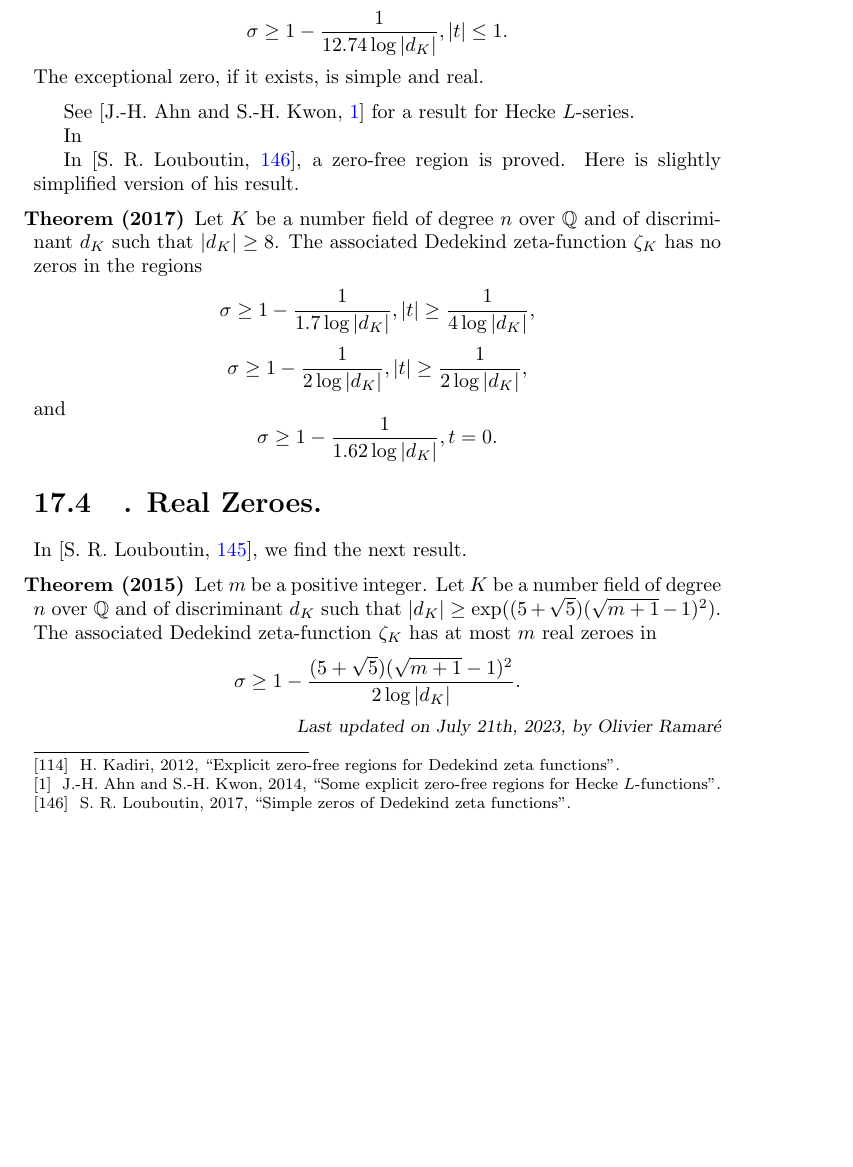
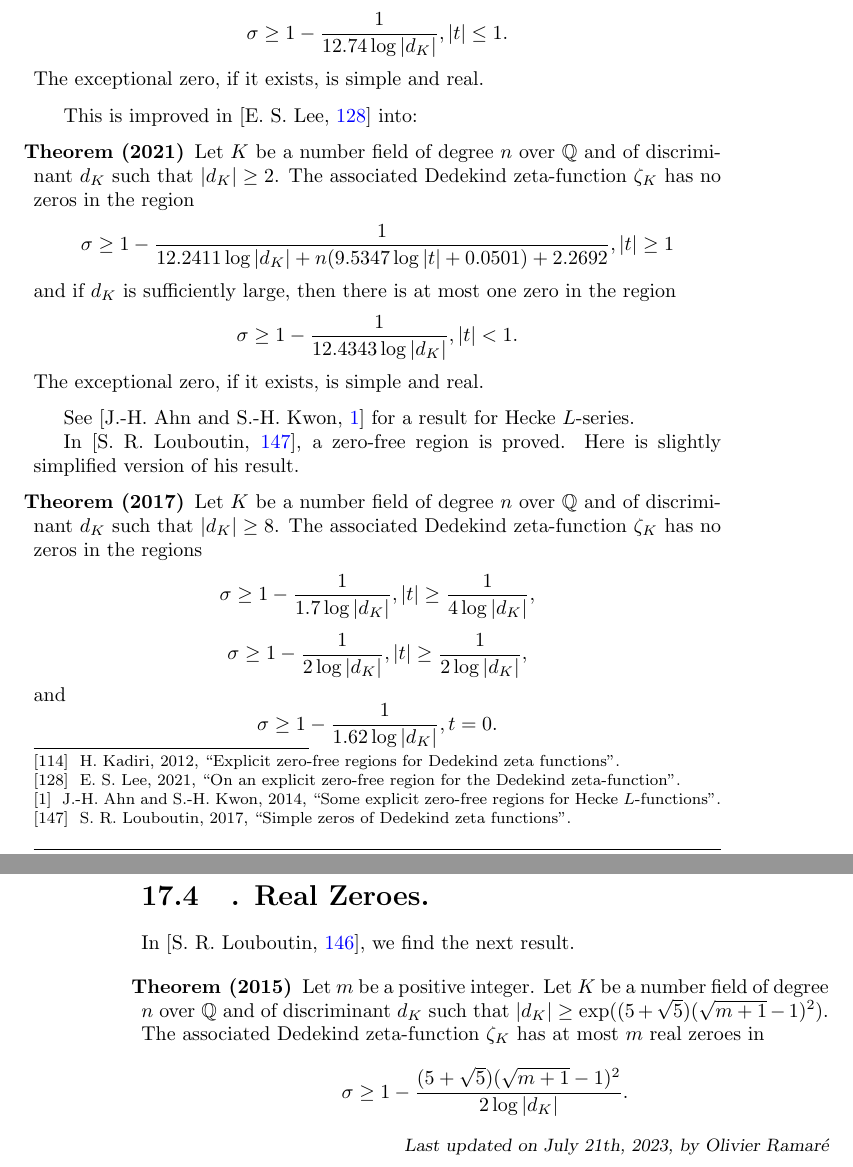
Before and after one commit to TMEEMT/Chest, a LaTeX thesis (Latex/booklet.tex, which reads Latex/Art18.tex): part of page 101 of 132 before the commit and two parts of pages 101 and 102 of 132 after it, the two joined at a grey line, cut so that both start at the same text, the shorter picture padded with empty space. Compiled offline with LaTeX, dvips and Ghostscript.

Commit message:
Update Art18.tex
Included refinement to zero-free region for the Dedekind zeta-function.

```diff
--- a/Latex/Art18.tex
+++ b/Latex/Art18.tex
@@ -155,11 +155,27 @@ $$
 The exceptional zero, if it exists, is simple and real.
 \end{thm}
 
+This is improved in \cite{Lee*21a} into:
+
+\par
+\begin{thm}{Theorem (2021)}
+
+Let $K$ be a number field of degree $n$ over $\mathbb{Q}$ and of
+discriminant $d_K$ such that $|d_K| \ge 2$. The associated Dedekind
+zeta-function $\zeta_K$ has no zeros in the region
+$$
+\sigma\ge 1-\frac{1}{12.2411\log|d_K|+n(9.5347\log|t|+0.0501)+2.2692}, |t|\ge1
+$$
+and if $d_K$ is sufficiently large, then there is at most one zero in the region
+$$
+\sigma\ge 1-\frac{1}{12.4343\log|d_K|}, |t|< 1.
+$$
+The exceptional zero, if it exists, is simple and real.
+\end{thm}
+
 See
 \cite{Ahn-Kwon*14}
 for a result for Hecke $L$-series.
-
-In
 
 In
 \cite{Louboutin*17},
```
